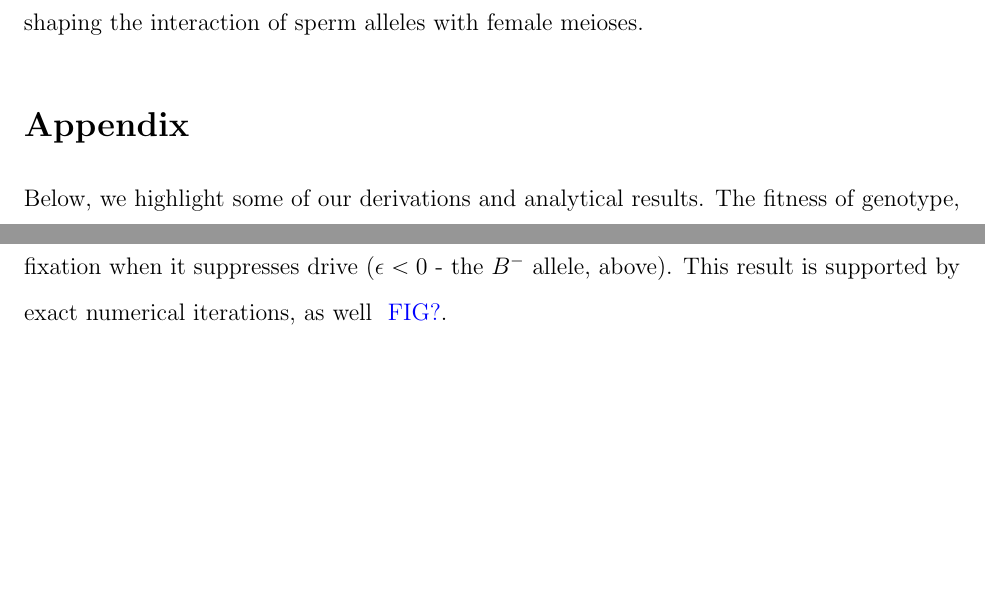
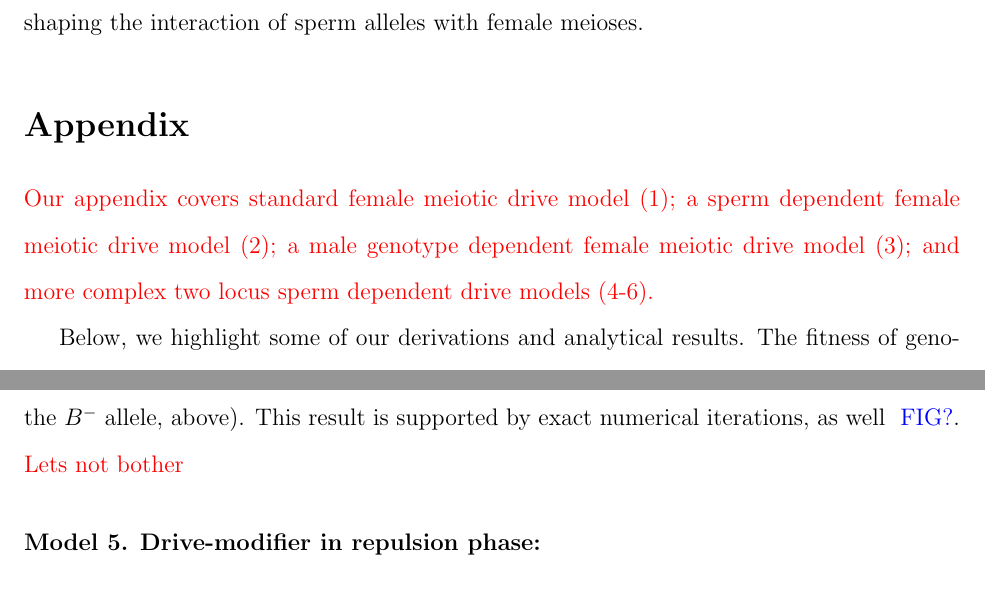
Before and after one commit to cooplab/sperm_dependant_drive, a LaTeX document (writeup_and_notes/male_dependent_drive.tex): two parts of pages 12 and 16 of 23 before the commit and two parts of pages 12 and 17 of 23 after it, joined at a grey line, cut so that both start at the same text, the shorter picture padded with empty space. Compiled offline with pdfLaTeX.

Commit message:
edited through appendix model 5

```diff
--- a/writeup_and_notes/male_dependent_drive.tex
+++ b/writeup_and_notes/male_dependent_drive.tex
@@ -505,6 +505,11 @@ In light of that it is interesting to consider whether the phylogenetic variatio
 
 
 \section*{Appendix}
+\gc{Our appendix covers standard female meiotic drive model (1); a sperm
+dependent female meiotic drive model (2); a male genotype dependent
+female meiotic drive model (3); and more complex two locus sperm
+dependent drive models (4-6). }
+
 Below, we highlight some of our derivations and analytical results.
 The fitness of genotype, $i$ is $w_g$ independent of its sex.
 We denote its frequency in adults in the current generation is $f_g$. In the next generation of
@@ -744,6 +751,7 @@ When the $C$ allele is tightly linked to and on the same genetic background as t
 Although our analytical approximations (see our \gc{Mathematical supplement}) do not reveal simple inequalities like those above,
 	graphical exploration of analytical results show that this mutant is lost when it enhances drive ($\epsilon>0$ - the $B^+$ allele, above),
 	and spreads from rarity to fixation when it suppresses drive ($\epsilon<0$ - the $B^-$ allele, above).
-This result is supported by exact numerical iterations, as well \yb{FIG?}.
+This result is supported by exact numerical iterations, as well
+\yb{FIG?}. \gc{Lets not bother}
 
 \subsubsection*{Model 5. Drive-modifier in repulsion phase:}
```
Also changed, not shown: writeup_and_notes/male_dependent_drive.tex (9 more changed lines).
